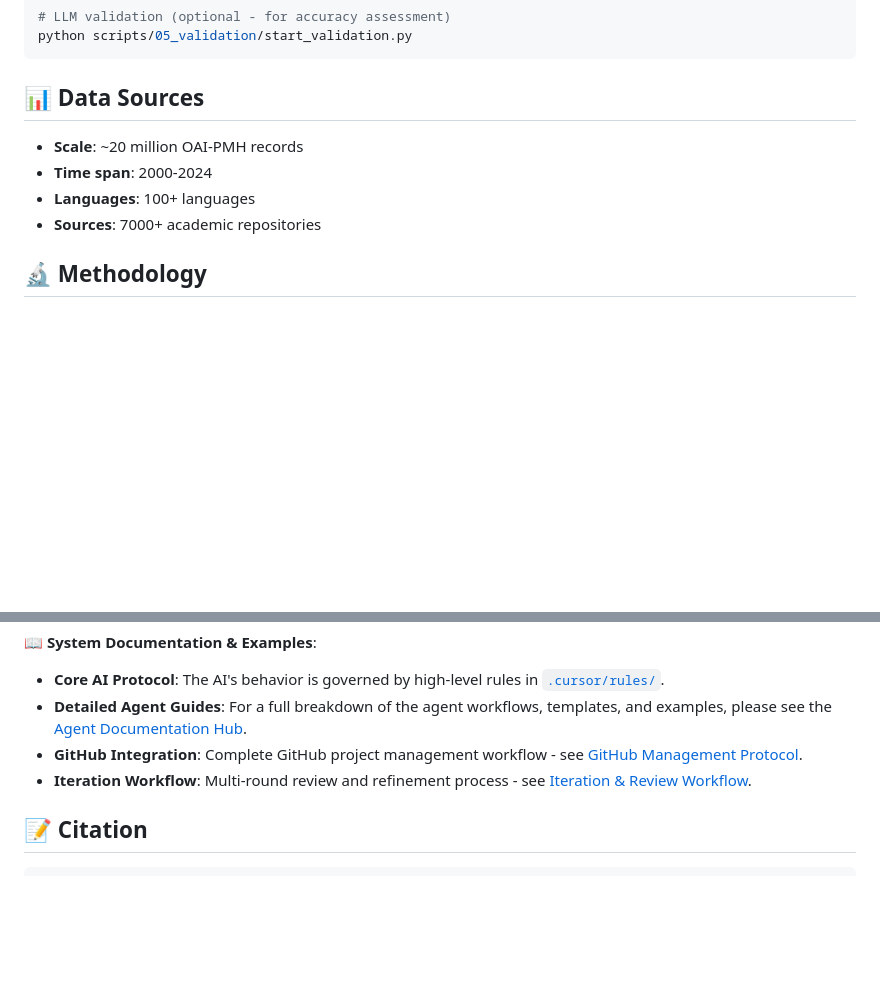
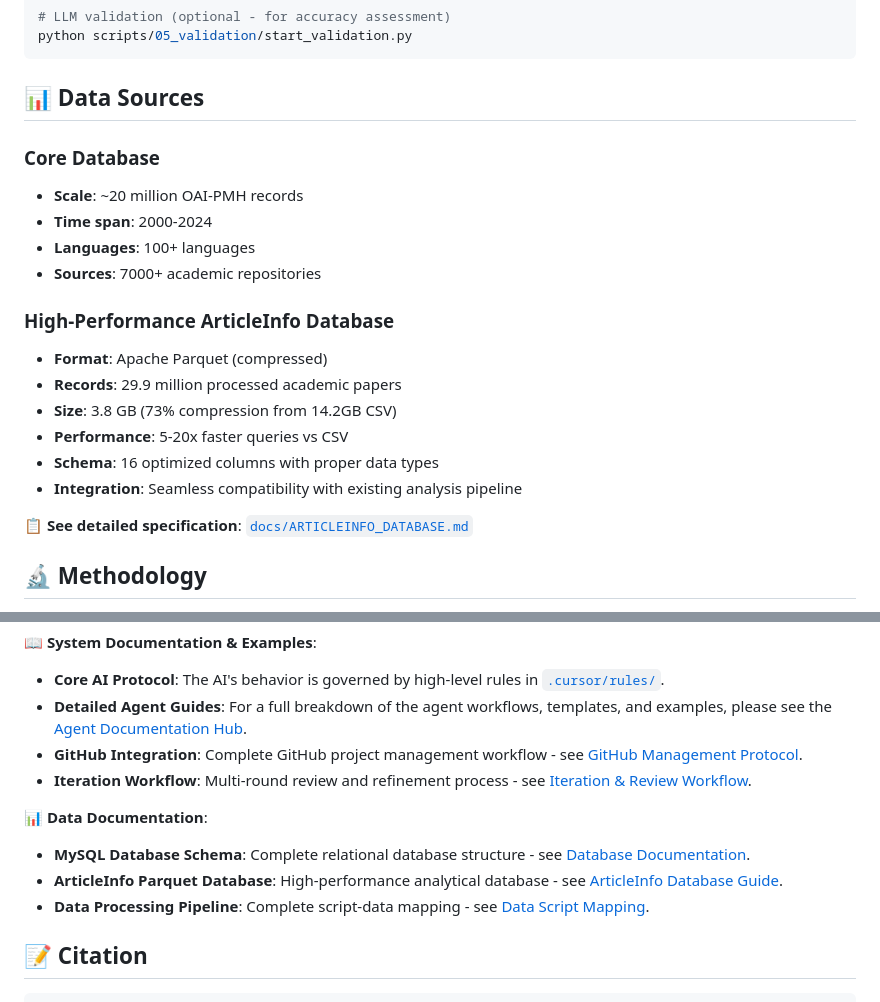
Before and after one commit to YannJY02/InvisibleResearch, a Markdown page: README.md, 2 parts joined by grey strips. Rendered like a GitHub page; blank space fills up the shorter version.

````diff
--- a/README.md
+++ b/README.md
@@ -55,10 +55,21 @@ python scripts/05_validation/start_validation.py
 
 ## 📊 Data Sources
 
+### Core Database
 - **Scale**: ~20 million OAI-PMH records
 - **Time span**: 2000-2024
 - **Languages**: 100+ languages
 - **Sources**: 7000+ academic repositories
+
+### High-Performance ArticleInfo Database
+- **Format**: Apache Parquet (compressed)
+- **Records**: 29.9 million processed academic papers
+- **Size**: 3.8 GB (73% compression from 14.2GB CSV)
+- **Performance**: 5-20x faster queries vs CSV
+- **Schema**: 16 optimized columns with proper data types
+- **Integration**: Seamless compatibility with existing analysis pipeline
+
+**📋 See detailed specification**: [`docs/ARTICLEINFO_DATABASE.md`](docs/ARTICLEINFO_DATABASE.md)
 
 ## 🔬 Methodology
 
@@ -127,6 +138,11 @@ This project is enhanced with a **protocol-driven, multi-agent research system**
 - **GitHub Integration**: Complete GitHub project management workflow - see [GitHub Management Protocol](docs/agents/github-management.md).
 - **Iteration Workflow**: Multi-round review and refinement process - see [Iteration & Review Workflow](docs/agents/iteration-workflow.md).
 
+**📊 Data Documentation**:
+- **MySQL Database Schema**: Complete relational database structure - see [Database Documentation](docs/README.md).
+- **ArticleInfo Parquet Database**: High-performance analytical database - see [ArticleInfo Database Guide](docs/ARTICLEINFO_DATABASE.md).
+- **Data Processing Pipeline**: Complete script-data mapping - see [Data Script Mapping](docs/DATA_SCRIPT_MAPPING.md).
+
 ## 📝 Citation
 
 ```bibtex
````
Also changed, not shown: docs/ARTICLEINFO_DATABASE.md (added, +294 -0 lines).
